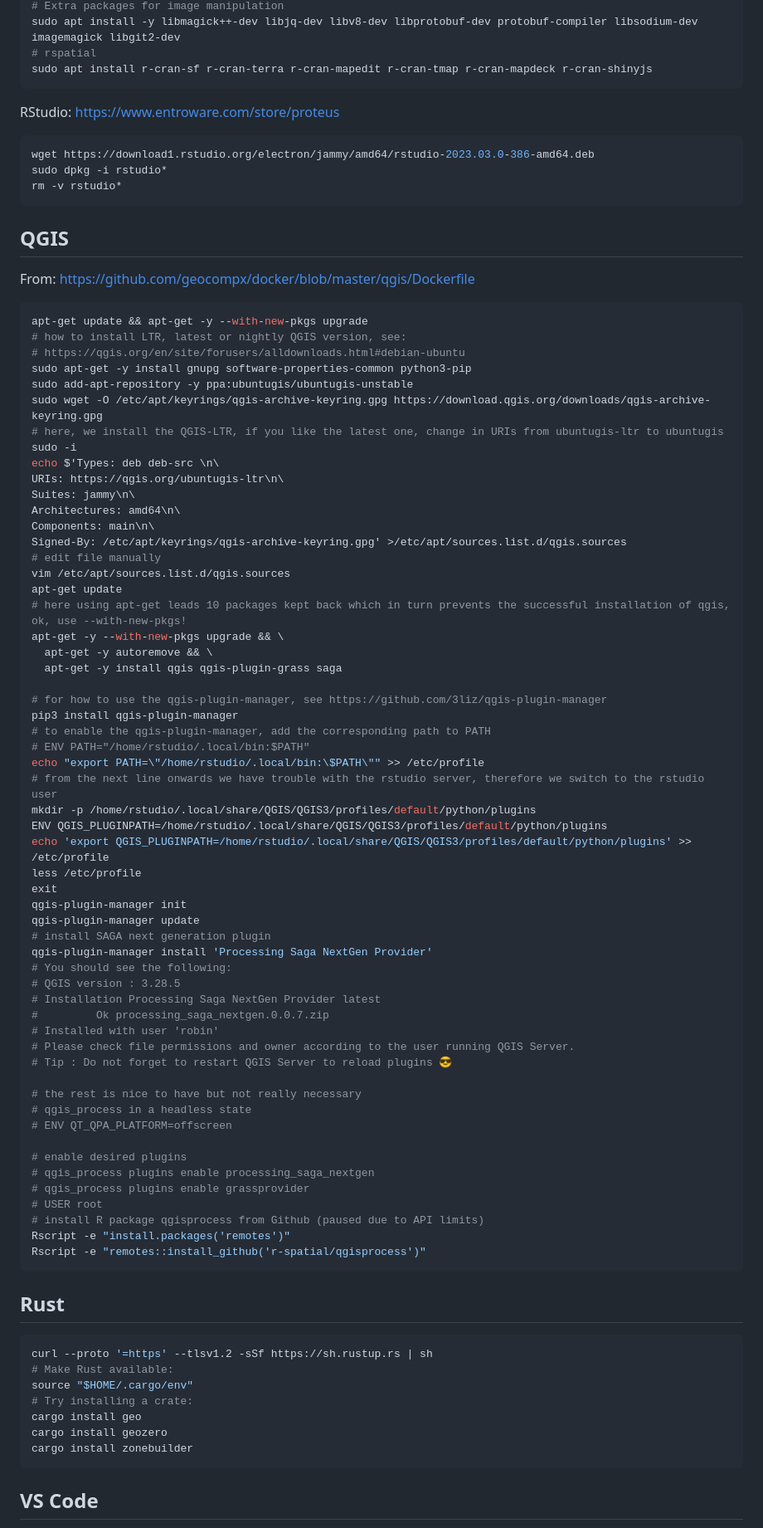
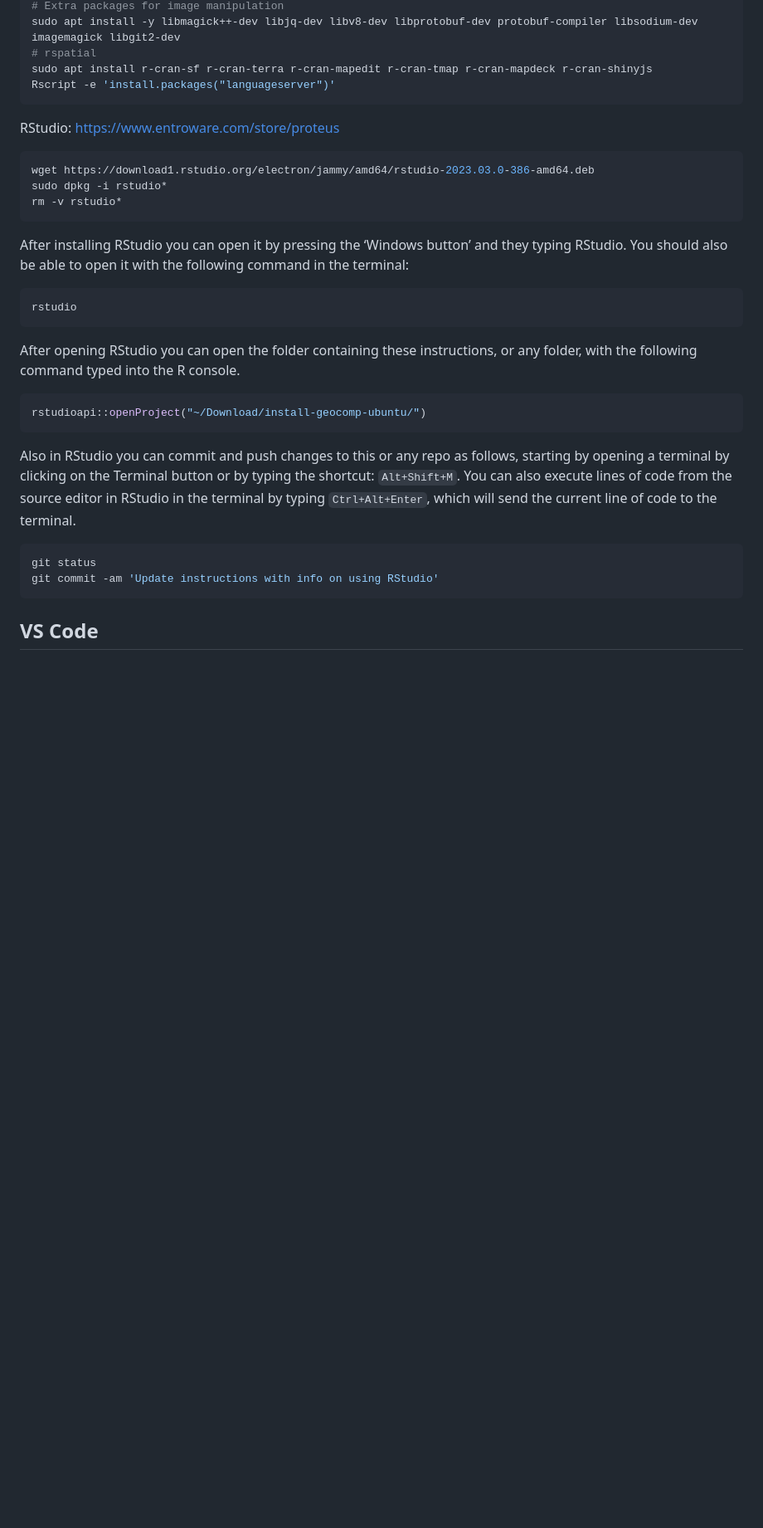
Before and after one commit to Robinlovelace/install-geocomp-ubuntu, a Markdown page: README.md, the part around one of its changes. Shown at 83% size. Rendered like a GitHub page; blank space fills up the shorter version.

````diff
--- a/README.md
+++ b/README.md
@@ -107,6 +116,7 @@ sudo apt install -y libglu1-mesa-dev freeglut3-dev mesa-common-dev
 sudo apt install -y libmagick++-dev libjq-dev libv8-dev libprotobuf-dev protobuf-compiler libsodium-dev imagemagick libgit2-dev
 # rspatial
 sudo apt install r-cran-sf r-cran-terra r-cran-mapedit r-cran-tmap r-cran-mapdeck r-cran-shinyjs
+Rscript -e 'install.packages("languageserver")'
 ```
 
 RStudio: https://www.entroware.com/store/proteus
@@ -117,79 +127,32 @@ sudo dpkg -i rstudio*
 rm -v rstudio*
 ```
 
-## QGIS
-
-From: https://github.com/geocompx/docker/blob/master/qgis/Dockerfile
+After installing RStudio you can open it by pressing the ‘Windows
+button’ and they typing RStudio. You should also be able to open it with
+the following command in the terminal:
 
 ``` bash
-apt-get update && apt-get -y --with-new-pkgs upgrade
-# how to install LTR, latest or nightly QGIS version, see:
-# https://qgis.org/en/site/forusers/alldownloads.html#debian-ubuntu
-sudo apt-get -y install gnupg software-properties-common python3-pip
-sudo add-apt-repository -y ppa:ubuntugis/ubuntugis-unstable
-sudo wget -O /etc/apt/keyrings/qgis-archive-keyring.gpg https://download.qgis.org/downloads/qgis-archive-keyring.gpg
-# here, we install the QGIS-LTR, if you like the latest one, change in URIs from ubuntugis-ltr to ubuntugis
-sudo -i
-echo $'Types: deb deb-src \n\
-URIs: https://qgis.org/ubuntugis-ltr\n\
-Suites: jammy\n\
-Architectures: amd64\n\
-Components: main\n\
-Signed-By: /etc/apt/keyrings/qgis-archive-keyring.gpg' >/etc/apt/sources.list.d/qgis.sources
-# edit file manually
-vim /etc/apt/sources.list.d/qgis.sources
-apt-get update
-# here using apt-get leads 10 packages kept back which in turn prevents the successful installation of qgis, ok, use --with-new-pkgs!
-apt-get -y --with-new-pkgs upgrade && \
-  apt-get -y autoremove && \
-  apt-get -y install qgis qgis-plugin-grass saga
-
-# for how to use the qgis-plugin-manager, see https://github.com/3liz/qgis-plugin-manager
-pip3 install qgis-plugin-manager
-# to enable the qgis-plugin-manager, add the corresponding path to PATH
-# ENV PATH="/home/rstudio/.local/bin:$PATH"
-echo "export PATH=\"/home/rstudio/.local/bin:\$PATH\"" >> /etc/profile
-# from the next line onwards we have trouble with the rstudio server, therefore we switch to the rstudio user
-mkdir -p /home/rstudio/.local/share/QGIS/QGIS3/profiles/default/python/plugins
-ENV QGIS_PLUGINPATH=/home/rstudio/.local/share/QGIS/QGIS3/profiles/default/python/plugins
-echo 'export QGIS_PLUGINPATH=/home/rstudio/.local/share/QGIS/QGIS3/profiles/default/python/plugins' >> /etc/profile
-less /etc/profile
-exit
-qgis-plugin-manager init
-qgis-plugin-manager update
-# install SAGA next generation plugin
-qgis-plugin-manager install 'Processing Saga NextGen Provider'
-# You should see the following:
-# QGIS version : 3.28.5
-# Installation Processing Saga NextGen Provider latest
-#         Ok processing_saga_nextgen.0.0.7.zip
-# Installed with user 'robin'
-# Please check file permissions and owner according to the user running QGIS Server.
-# Tip : Do not forget to restart QGIS Server to reload plugins 😎
-
-# the rest is nice to have but not really necessary
-# qgis_process in a headless state
-# ENV QT_QPA_PLATFORM=offscreen
-
-# enable desired plugins
-# qgis_process plugins enable processing_saga_nextgen
-# qgis_process plugins enable grassprovider
-# USER root
-# install R package qgisprocess from Github (paused due to API limits)
-Rscript -e "install.packages('remotes')"
-Rscript -e "remotes::install_github('r-spatial/qgisprocess')"
+rstudio
 ```
 
-## Rust
+After opening RStudio you can open the folder containing these
+instructions, or any folder, with the following command typed into the R
+console.
+
+``` r
+rstudioapi::openProject("~/Download/install-geocomp-ubuntu/")
+```
+
+Also in RStudio you can commit and push changes to this or any repo as
+follows, starting by opening a terminal by clicking on the Terminal
+button or by typing the shortcut: `Alt+Shift+M`. You can also execute
+lines of code from the source editor in RStudio in the terminal by
+typing `Ctrl+Alt+Enter`, which will send the current line of code to the
+terminal.
 
 ``` bash
-curl --proto '=https' --tlsv1.2 -sSf https://sh.rustup.rs | sh
-# Make Rust available:
-source "$HOME/.cargo/env"
-# Try installing a crate:
-cargo install geo
-cargo install geozero
-cargo install zonebuilder
+git status
+git commit -am 'Update instructions with info on using RStudio'
 ```
 
 ## VS Code
````
Also changed, not shown: other parts of README.md (+196 -21 lines), run-cells.png (added), 1 other file.
